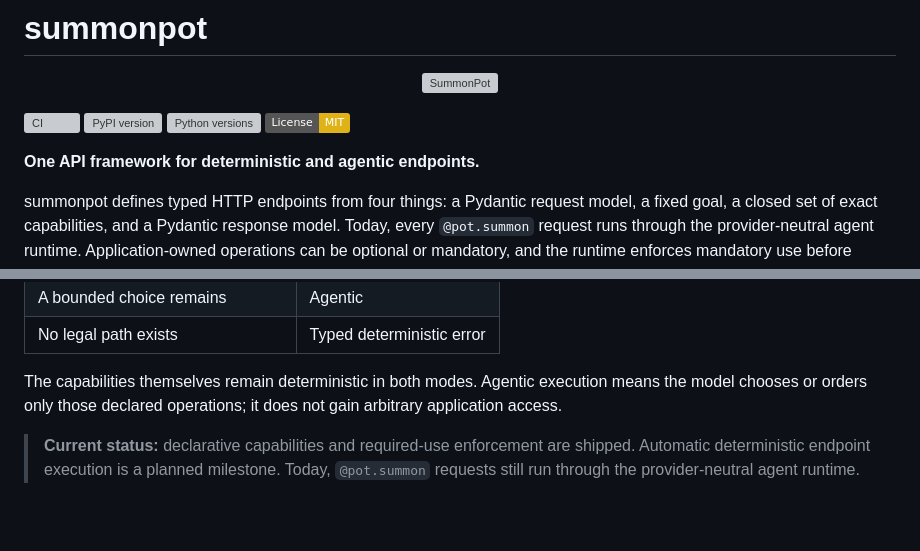
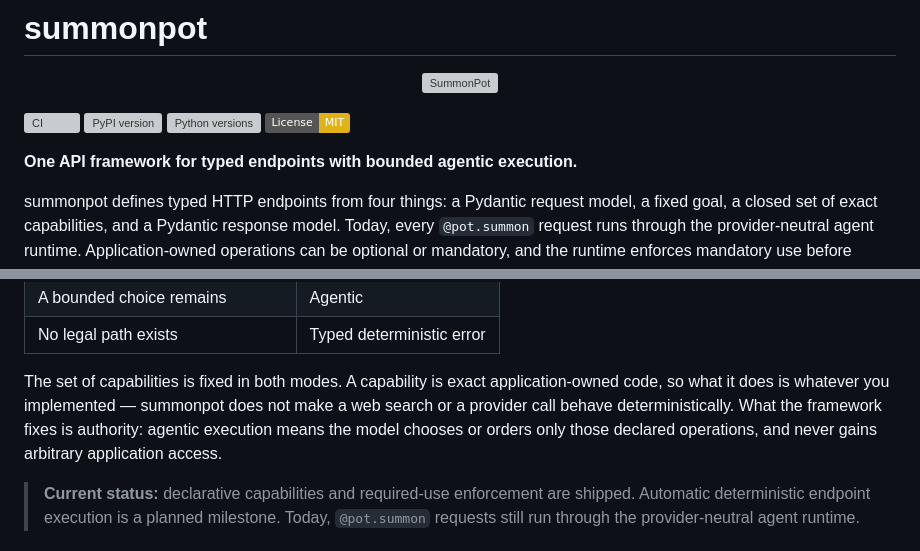
Before and after one commit to VedantMadane/summonpot, a Markdown page: README.md, 2 parts joined by grey strips. Drawn GitHub-style; badges without logos; blank space fills up the shorter version; grey boxes are pictures that could not be loaded.

Commit message:
docs: describe the shipped framework in the headline and narrow the determinism claim
The headline offered deterministic and agentic endpoints as though both executors
ship today; only the bounded agentic runtime does. It now describes typed endpoints
with bounded agentic execution, and the paragraph below continues to explain the
deterministic executor as the target.

'Capabilities themselves remain deterministic' claimed more than the framework can
give. A capability is application-owned code and may call a web search or a provider.
What summonpot fixes is authority, not behaviour, so the sentence now says that.

```diff
--- a/README.md
+++ b/README.md
@@ -9,7 +9,7 @@
 [![Python versions](https://img.shields.io/pypi/pyversions/summonpot)](https://pypi.org/project/summonpot/)
 [![License: MIT](https://img.shields.io/badge/License-MIT-yellow.svg)](https://opensource.org/licenses/MIT)
 
-**One API framework for deterministic and agentic endpoints.**
+**One API framework for typed endpoints with bounded agentic execution.**
 
 summonpot defines typed HTTP endpoints from four things: a Pydantic request model, a fixed goal, a closed set of exact capabilities, and a Pydantic response model. Today, every `@pot.summon` request runs through the provider-neutral agent runtime. Application-owned operations can be optional or mandatory, and the runtime enforces mandatory use before accepting locally validated output.
 
@@ -123,7 +123,7 @@ Summonpot's target execution compiler will choose the mode for each validated re
 | A bounded choice remains | Agentic |
 | No legal path exists | Typed deterministic error |
 
-The capabilities themselves remain deterministic in both modes. Agentic execution means the model chooses or orders only those declared operations; it does not gain arbitrary application access.
+The set of capabilities is fixed in both modes. A capability is exact application-owned code, so what it does is whatever you implemented — summonpot does not make a web search or a provider call behave deterministically. What the framework fixes is authority: agentic execution means the model chooses or orders only those declared operations, and never gains arbitrary application access.
 
 > **Current status:** declarative capabilities and required-use enforcement are shipped. Automatic deterministic endpoint execution is a planned milestone. Today, `@pot.summon` requests still run through the provider-neutral agent runtime.
 
```
